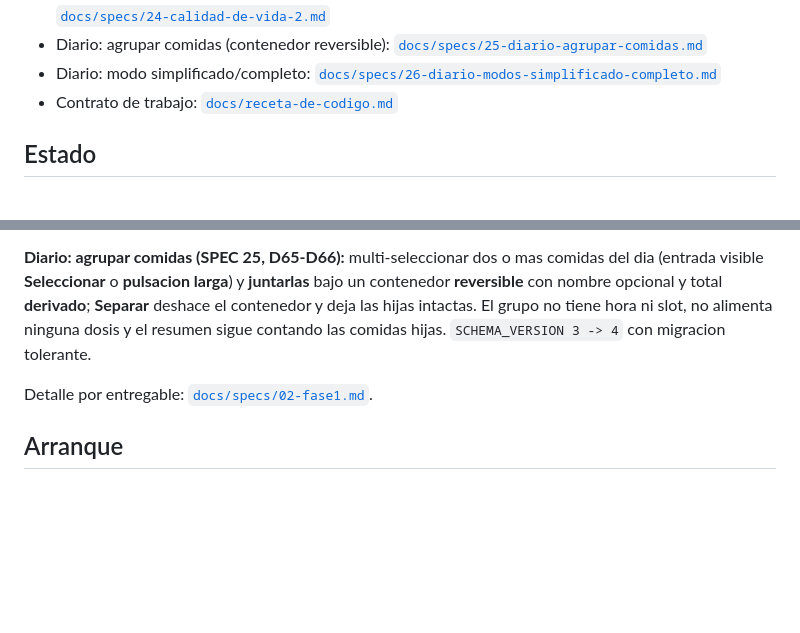
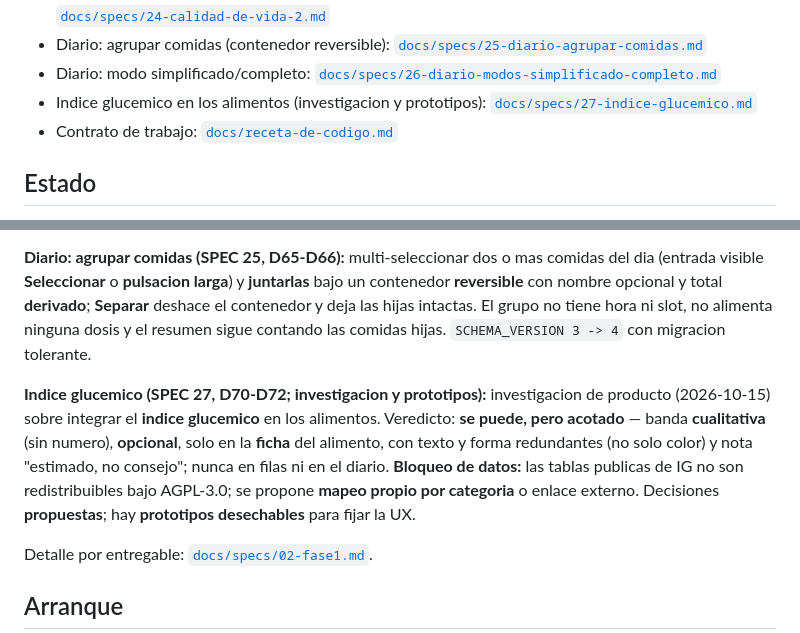
Before and after one commit to foron23/carbos, a Markdown page: README.md, 2 parts joined by grey strips. Rendered like a GitHub page; blank space fills up the shorter version.

```diff
--- a/README.md
+++ b/README.md
@@ -27,6 +27,7 @@ de tu dispositivo.
 - Calidad de vida (ronda 2): borrador persistente, busqueda por uso y explorar por categorias: [`docs/specs/24-calidad-de-vida-2.md`](docs/specs/24-calidad-de-vida-2.md)
 - Diario: agrupar comidas (contenedor reversible): [`docs/specs/25-diario-agrupar-comidas.md`](docs/specs/25-diario-agrupar-comidas.md)
 - Diario: modo simplificado/completo: [`docs/specs/26-diario-modos-simplificado-completo.md`](docs/specs/26-diario-modos-simplificado-completo.md)
+- Indice glucemico en los alimentos (investigacion y prototipos): [`docs/specs/27-indice-glucemico.md`](docs/specs/27-indice-glucemico.md)
 - Contrato de trabajo: [`docs/receta-de-codigo.md`](docs/receta-de-codigo.md)
 
 ## Estado
@@ -68,6 +69,8 @@ intenciones queda como **gate con pesos** (D8/D12).
 
 **Diario: agrupar comidas (SPEC 25, D65-D66):** multi-seleccionar dos o mas comidas del dia (entrada visible **Seleccionar** o **pulsacion larga**) y **juntarlas** bajo un contenedor **reversible** con nombre opcional y total **derivado**; **Separar** deshace el contenedor y deja las hijas intactas. El grupo no tiene hora ni slot, no alimenta ninguna dosis y el resumen sigue contando las comidas hijas. `SCHEMA_VERSION 3 -> 4` con migracion tolerante.
 
+**Indice glucemico (SPEC 27, D70-D72; investigacion y prototipos):** investigacion de producto (2026-10-15) sobre integrar el **indice glucemico** en los alimentos. Veredicto: **se puede, pero acotado** — banda **cualitativa** (sin numero), **opcional**, solo en la **ficha** del alimento, con texto y forma redundantes (no solo color) y nota "estimado, no consejo"; nunca en filas ni en el diario. **Bloqueo de datos:** las tablas publicas de IG no son redistribuibles bajo AGPL-3.0; se propone **mapeo propio por categoria** o enlace externo. Decisiones **propuestas**; hay **prototipos desechables** para fijar la UX.
+
 Detalle por entregable: [`docs/specs/02-fase1.md`](docs/specs/02-fase1.md).
 
 ## Arranque
```
Also changed, not shown: docs/decisiones.md (+5 -2 lines), docs/specs/27-indice-glucemico.md (added, +364 -0 lines).
